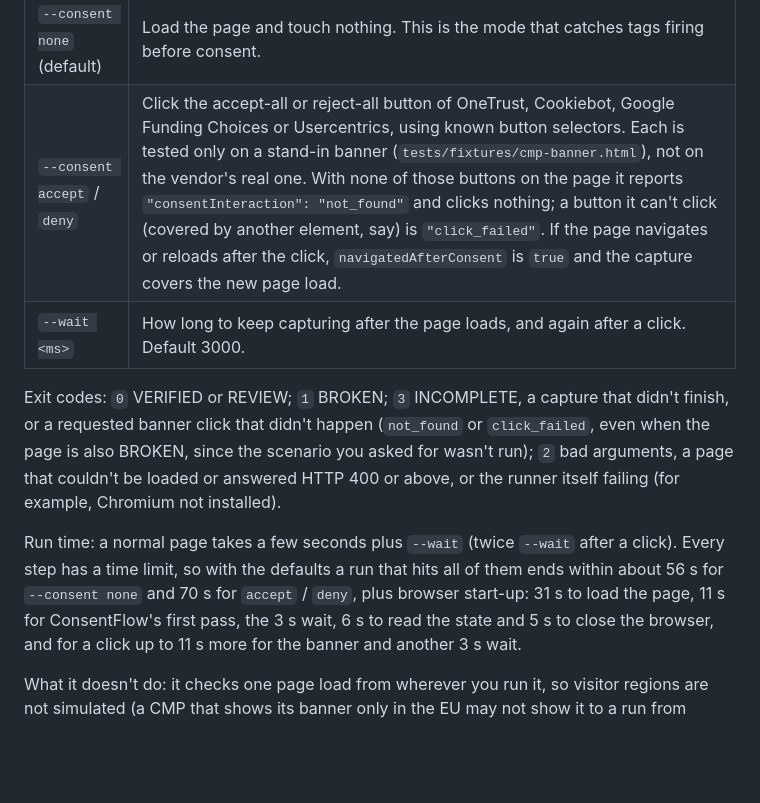
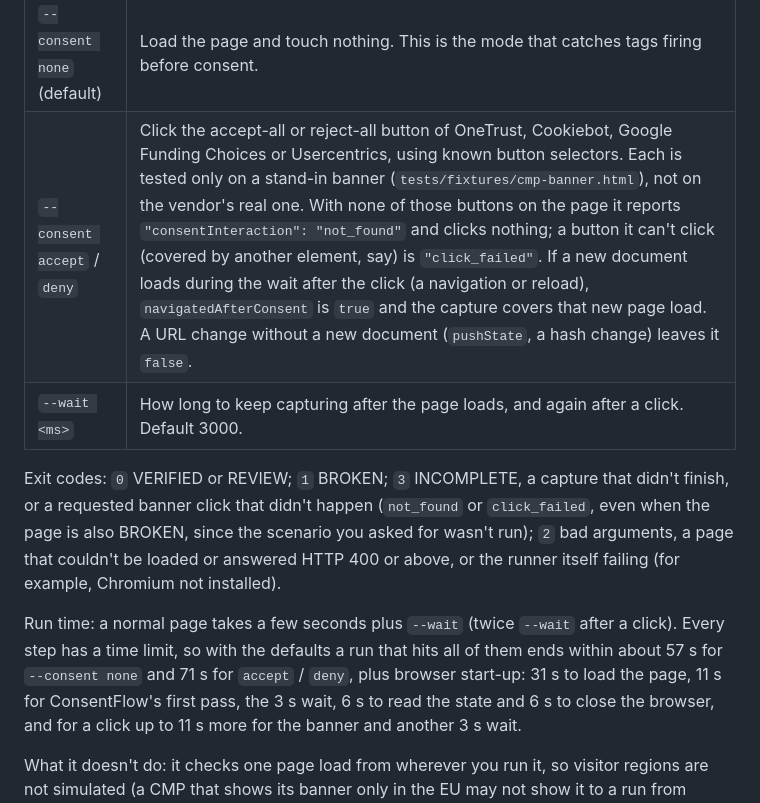
Before and after one commit to ChristopherLandaverde/ConsentFlow-Debugger, a Markdown page: README.md, the part around the change. GitHub-like rendering; blank space fills up the shorter version.

Commit message:
docs: exact run-time bound and navigatedAfterConsent wording
Co-Authored-By: Claude Opus 5.5 <noreply@anthropic.com>
Claude-Session: https://claude.ai/code/session_01CtqYDn2MpaAgRFVyYHQXHb

```diff
--- a/README.md
+++ b/README.md
@@ -148,7 +148,7 @@ page at that moment. `--format text` prints the same verdict as lines instead.
 | Option | |
 |---|---|
 | `--consent none` (default) | Load the page and touch nothing. This is the mode that catches tags firing before consent. |
-| `--consent accept` / `deny` | Click the accept-all or reject-all button of OneTrust, Cookiebot, Google Funding Choices or Usercentrics, using known button selectors. Each is tested only on a stand-in banner (`tests/fixtures/cmp-banner.html`), not on the vendor's real one. With none of those buttons on the page it reports `"consentInteraction": "not_found"` and clicks nothing; a button it can't click (covered by another element, say) is `"click_failed"`. If the page navigates or reloads after the click, `navigatedAfterConsent` is `true` and the capture covers the new page load. |
+| `--consent accept` / `deny` | Click the accept-all or reject-all button of OneTrust, Cookiebot, Google Funding Choices or Usercentrics, using known button selectors. Each is tested only on a stand-in banner (`tests/fixtures/cmp-banner.html`), not on the vendor's real one. With none of those buttons on the page it reports `"consentInteraction": "not_found"` and clicks nothing; a button it can't click (covered by another element, say) is `"click_failed"`. If a new document loads during the wait after the click (a navigation or reload), `navigatedAfterConsent` is `true` and the capture covers that new page load. A URL change without a new document (`pushState`, a hash change) leaves it `false`. |
 | `--wait <ms>` | How long to keep capturing after the page loads, and again after a click. Default 3000. |
 
 Exit codes: `0` VERIFIED or REVIEW; `1` BROKEN; `3` INCOMPLETE, a capture that didn't
@@ -159,8 +159,8 @@ a page that couldn't be loaded or answered HTTP 400 or above, or the runner itse
 
 Run time: a normal page takes a few seconds plus `--wait` (twice `--wait` after a click).
 Every step has a time limit, so with the defaults a run that hits all of them ends within about
-56 s for `--consent none` and 70 s for `accept` / `deny`, plus browser start-up: 31 s to load
-the page, 11 s for ConsentFlow's first pass, the 3 s wait, 6 s to read the state and 5 s to close
+57 s for `--consent none` and 71 s for `accept` / `deny`, plus browser start-up: 31 s to load
+the page, 11 s for ConsentFlow's first pass, the 3 s wait, 6 s to read the state and 6 s to close
 the browser, and for a click up to 11 s more for the banner and another 3 s wait.
 
 What it doesn't do: it checks one page load from wherever you run it, so visitor regions are
```
